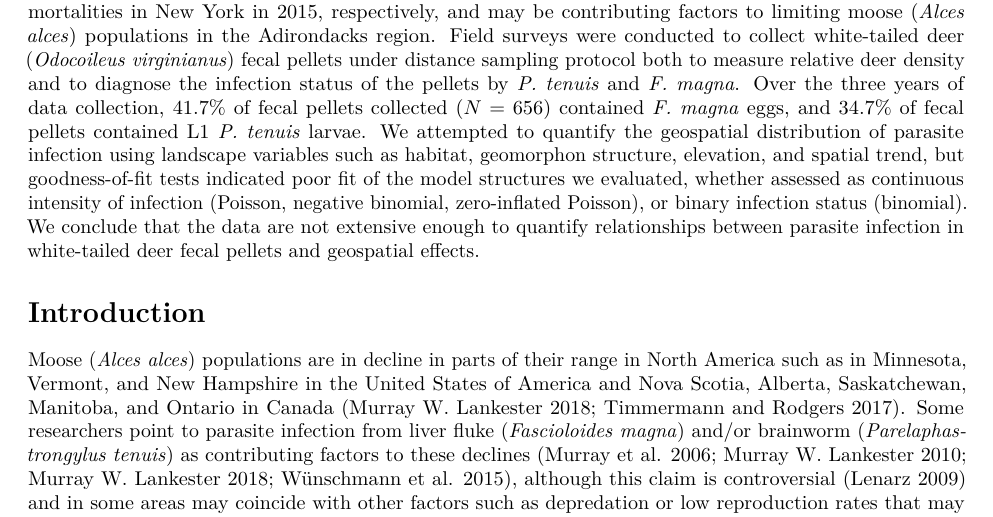
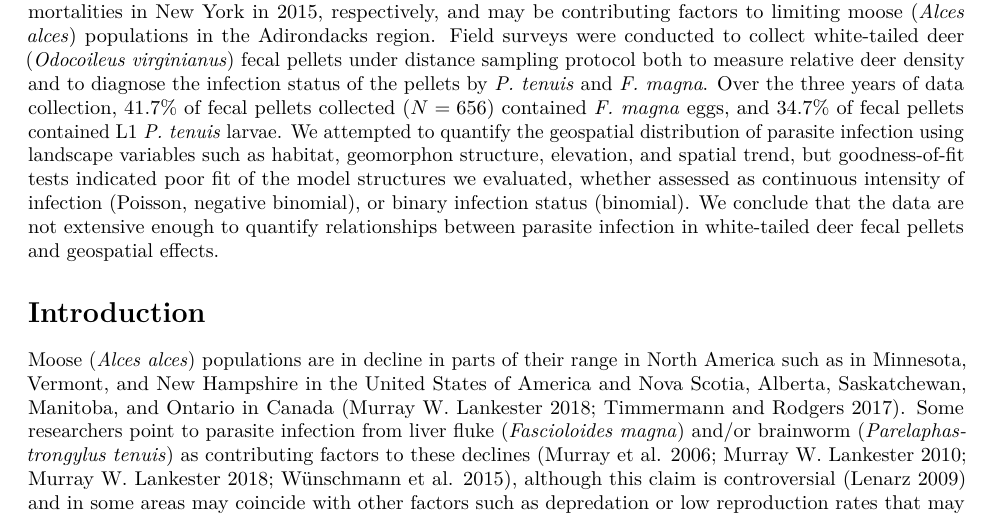
Before and after one commit to awong234/parasite_analysis_manuscript, an R Markdown document (Moose_parasite_manuscript.Rmd): part of page 2 of 10, cut so that both start at the same text. Rendered offline with R 4.5, knitr and Pandoc, then LaTeX, with nearby package versions; some code elsewhere in the file could not run offline.

Commit message:
Modify abstract

```diff
--- a/Moose_parasite_manuscript.Rmd
+++ b/Moose_parasite_manuscript.Rmd
@@ -51,10 +51,10 @@ of fecal pellets contained L1 *P. tenuis* larvae. We attempted to quantify the
 geospatial distribution of parasite infection using landscape variables such as
 habitat, geomorphon structure, elevation, and spatial trend, but goodness-of-fit
 tests indicated poor fit of the model structures we evaluated, whether assessed
-as continuous intensity of infection (Poisson, negative binomial, zero-inflated
-Poisson), or binary infection status (binomial). We conclude that the data are
-not extensive enough to quantify relationships between parasite infection in
-white-tailed deer fecal pellets and geospatial effects.
+as continuous intensity of infection (Poisson, negative binomial), or binary
+infection status (binomial). We conclude that the data are not extensive enough
+to quantify relationships between parasite infection in white-tailed deer fecal
+pellets and geospatial effects.
 
 # Introduction
 
```
